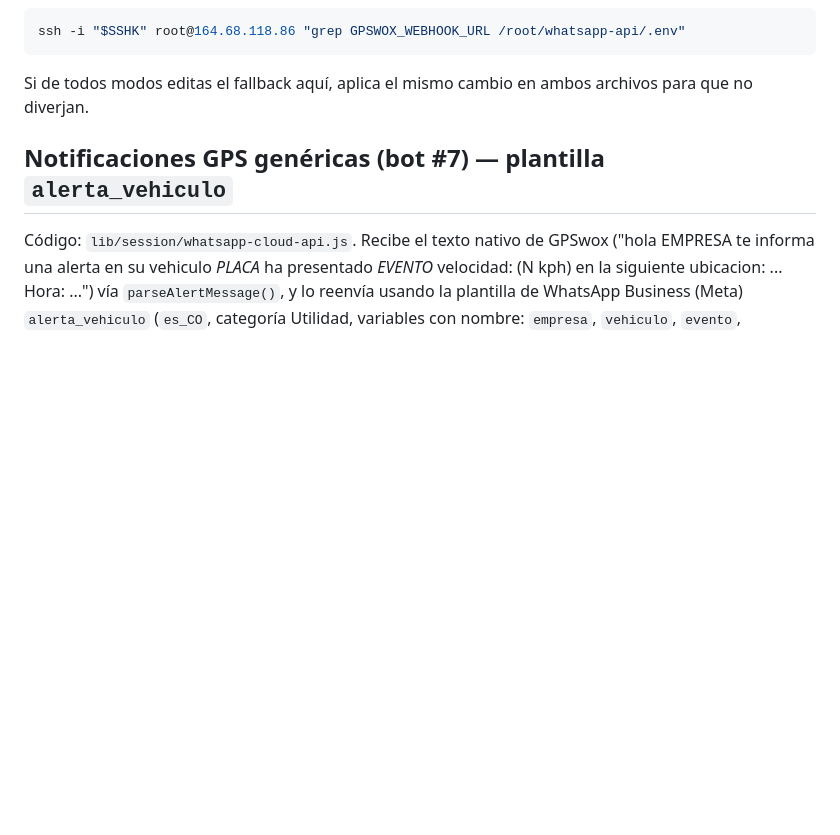
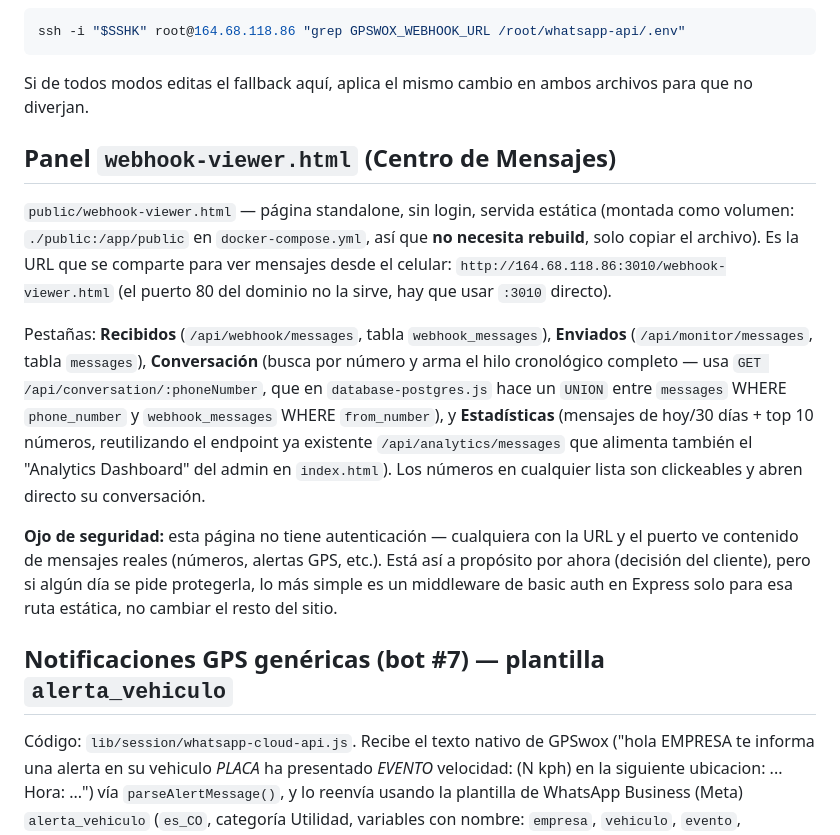
Before and after one commit to guiogonza/whatsapp, a Markdown page: AGENTS.md, the part around the change. Rendered like a GitHub page; blank space fills up the shorter version.

Commit message:
docs: documentar el panel webhook-viewer.html y sus pestanas nuevas
Co-Authored-By: Claude Sonnet 5 <noreply@anthropic.com>

````diff
--- a/AGENTS.md
+++ b/AGENTS.md
@@ -39,6 +39,32 @@ ssh -i "$SSHK" root@164.68.118.86 "grep GPSWOX_WEBHOOK_URL /root/whatsapp-api/.e
 ```
 Si de todos modos editas el fallback aquí, aplica el mismo cambio en ambos
 archivos para que no diverjan.
+
+## Panel `webhook-viewer.html` (Centro de Mensajes)
+
+`public/webhook-viewer.html` — página standalone, sin login, servida
+estática (montada como volumen: `./public:/app/public` en
+`docker-compose.yml`, así que **no necesita rebuild**, solo copiar el
+archivo). Es la URL que se comparte para ver mensajes desde el celular:
+`http://164.68.118.86:3010/webhook-viewer.html` (el puerto 80 del dominio no
+la sirve, hay que usar `:3010` directo).
+
+Pestañas: **Recibidos** (`/api/webhook/messages`, tabla `webhook_messages`),
+**Enviados** (`/api/monitor/messages`, tabla `messages`), **Conversación**
+(busca por número y arma el hilo cronológico completo — usa
+`GET /api/conversation/:phoneNumber`, que en `database-postgres.js` hace un
+`UNION` entre `messages` WHERE `phone_number` y `webhook_messages` WHERE
+`from_number`), y **Estadísticas** (mensajes de hoy/30 días + top 10
+números, reutilizando el endpoint ya existente `/api/analytics/messages`
+que alimenta también el "Analytics Dashboard" del admin en `index.html`).
+Los números en cualquier lista son clickeables y abren directo su
+conversación.
+
+**Ojo de seguridad:** esta página no tiene autenticación — cualquiera con la
+URL y el puerto ve contenido de mensajes reales (números, alertas GPS,
+etc.). Está así a propósito por ahora (decisión del cliente), pero si algún
+día se pide protegerla, lo más simple es un middleware de basic auth en
+Express solo para esa ruta estática, no cambiar el resto del sitio.
 
 ## Notificaciones GPS genéricas (bot #7) — plantilla `alerta_vehiculo`
 
````
